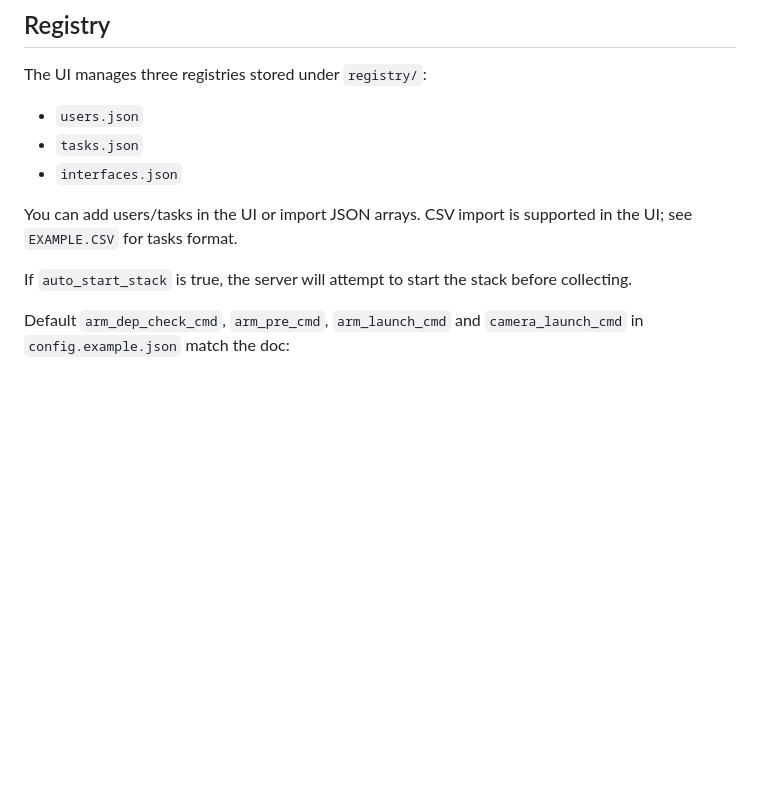
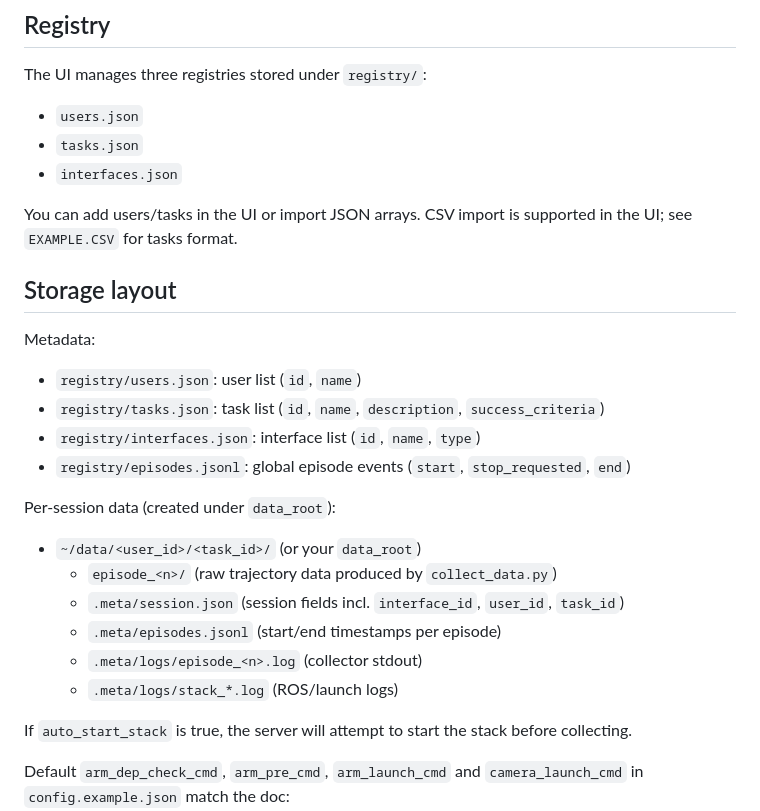
Before and after one commit to Lr-2002/aloha_gui, a Markdown page: README.md, the part around the change. Rendered like a GitHub page; blank space fills up the shorter version.

Commit message:
Document storage layout

```diff
--- a/README.md
+++ b/README.md
@@ -88,6 +88,24 @@ The UI manages three registries stored under `registry/`:
 
 You can add users/tasks in the UI or import JSON arrays.
 CSV import is supported in the UI; see `EXAMPLE.CSV` for tasks format.
+
+## Storage layout
+
+Metadata:
+
+- `registry/users.json`: user list (`id`, `name`)
+- `registry/tasks.json`: task list (`id`, `name`, `description`, `success_criteria`)
+- `registry/interfaces.json`: interface list (`id`, `name`, `type`)
+- `registry/episodes.jsonl`: global episode events (`start`, `stop_requested`, `end`)
+
+Per-session data (created under `data_root`):
+
+- `~/data/<user_id>/<task_id>/` (or your `data_root`)
+  - `episode_<n>/` (raw trajectory data produced by `collect_data.py`)
+  - `.meta/session.json` (session fields incl. `interface_id`, `user_id`, `task_id`)
+  - `.meta/episodes.jsonl` (start/end timestamps per episode)
+  - `.meta/logs/episode_<n>.log` (collector stdout)
+  - `.meta/logs/stack_*.log` (ROS/launch logs)
 
 If `auto_start_stack` is true, the server will attempt to start the stack before collecting.
 
```
